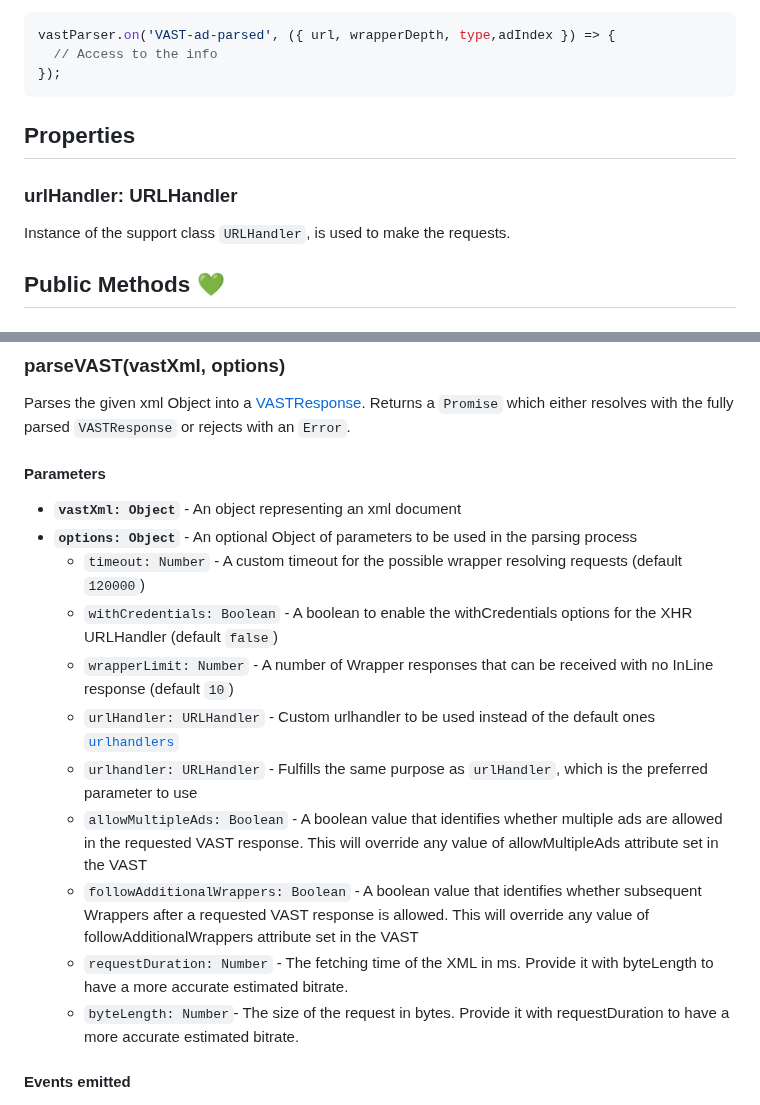
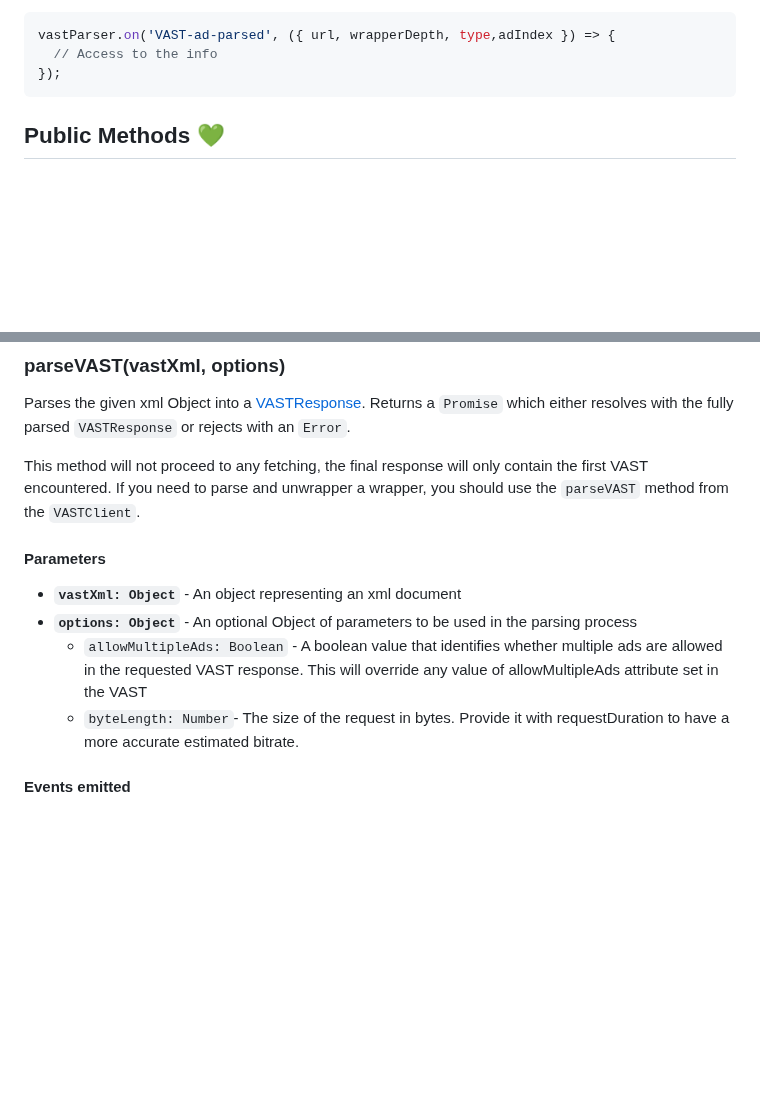
Before and after one commit to dailymotion/vast-client-js, a Markdown page: docs/api/vast-parser.md, 2 parts joined by grey strips. Drawn GitHub-style; blank space fills up the shorter version.

Commit message:
[docs] WIP/ updating documentations

````diff
--- a/docs/api/vast-parser.md
+++ b/docs/api/vast-parser.md
@@ -127,13 +127,6 @@ vastParser.on('VAST-ad-parsed', ({ url, wrapperDepth, type,adIndex }) => {
 });
 ```
 
-
-## Properties<a name="properties"></a>
-
-### urlHandler: URLHandler
-
-Instance of the support class `URLHandler`, is used to make the requests.
-
 ## Public Methods 💚 <a name="methods"></a>
 
 
@@ -168,18 +161,14 @@ Fetches a VAST document for the given url. Returns a `Promise` which resolves wi
 Parses the given xml Object into a [VASTResponse](https://github.com/dailymotion/vast-client-js/blob/master/docs/api/class-reference.md#vastresponse).
 Returns a `Promise` which either resolves with the fully parsed `VASTResponse` or rejects with an `Error`.
 
+This method will not proceed to any fetching, the final response will only contain the first VAST encountered.
+If you need to parse and unwrapper a wrapper, you should use the `parseVAST` method from the `VASTClient`.
+
 #### Parameters
 
 - **`vastXml: Object`** - An object representing an xml document
 - **`options: Object`** - An optional Object of parameters to be used in the parsing process
-  - `timeout: Number` - A custom timeout for the possible wrapper resolving requests (default `120000`)
-  - `withCredentials: Boolean` - A boolean to enable the withCredentials options for the XHR URLHandler (default `false`)
-  - `wrapperLimit: Number` - A number of Wrapper responses that can be received with no InLine response (default `10`)
-  - `urlHandler: URLHandler` - Custom urlhandler to be used instead of the default ones [`urlhandlers`](../../src/urlhandlers)
-  - `urlhandler: URLHandler` - Fulfills the same purpose as `urlHandler`, which is the preferred parameter to use
   - `allowMultipleAds: Boolean` - A boolean value that identifies whether multiple ads are allowed in the requested VAST response. This will override any value of allowMultipleAds attribute set in the VAST
-  - `followAdditionalWrappers: Boolean` - A boolean value that identifies whether subsequent Wrappers after a requested VAST response is allowed. This will override any value of followAdditionalWrappers attribute set in the VAST
-  - `requestDuration: Number` - The fetching time of the XML in ms. Provide it with byteLength to have a more accurate estimated bitrate.
   - `byteLength: Number`- The size of the request in bytes. Provide it with requestDuration to have a more accurate estimated bitrate.
 
 #### Events emitted
````
Also changed, not shown: docs/api/fetcher.md (renamed from docs/fetcher.md, +7 -0 lines), docs/api/vast-client.md (+3 -0 lines).
